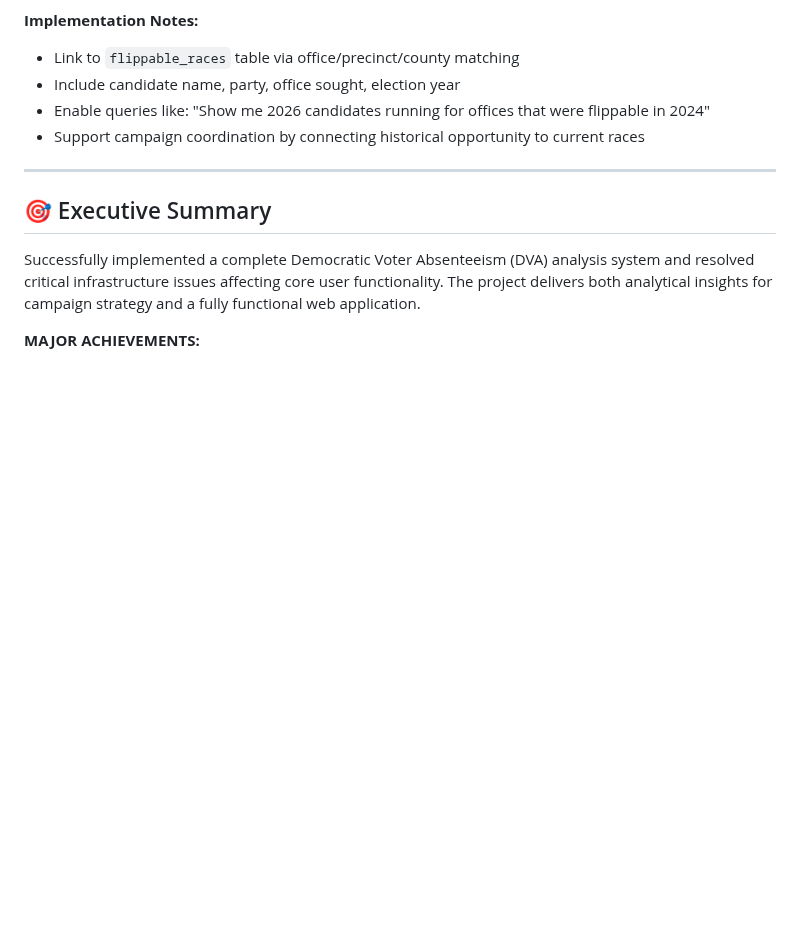
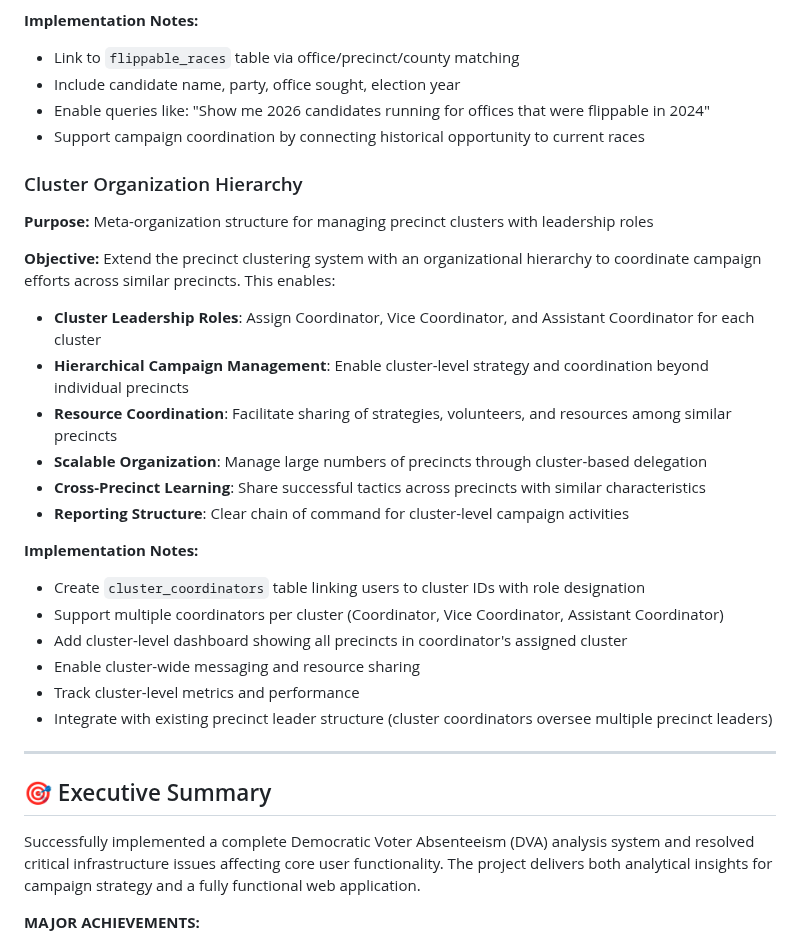
Before and after one commit to upandacross/precinct, a Markdown page: PROJECT_PROGRESS_SUMMARY.md, the part around the change. GitHub-like rendering; blank space fills up the shorter version.

Commit message:
Add future enhancement: cluster organization hierarchy with coordinators

```diff
--- a/PROJECT_PROGRESS_SUMMARY.md
+++ b/PROJECT_PROGRESS_SUMMARY.md
@@ -24,6 +24,26 @@
 - Include candidate name, party, office sought, election year
 - Enable queries like: "Show me 2026 candidates running for offices that were flippable in 2024"
 - Support campaign coordination by connecting historical opportunity to current races
+
+### Cluster Organization Hierarchy
+**Purpose:** Meta-organization structure for managing precinct clusters with leadership roles
+
+**Objective:** Extend the precinct clustering system with an organizational hierarchy to coordinate campaign efforts across similar precincts. This enables:
+
+- **Cluster Leadership Roles**: Assign Coordinator, Vice Coordinator, and Assistant Coordinator for each cluster
+- **Hierarchical Campaign Management**: Enable cluster-level strategy and coordination beyond individual precincts
+- **Resource Coordination**: Facilitate sharing of strategies, volunteers, and resources among similar precincts
+- **Scalable Organization**: Manage large numbers of precincts through cluster-based delegation
+- **Cross-Precinct Learning**: Share successful tactics across precincts with similar characteristics
+- **Reporting Structure**: Clear chain of command for cluster-level campaign activities
+
+**Implementation Notes:**
+- Create `cluster_coordinators` table linking users to cluster IDs with role designation
+- Support multiple coordinators per cluster (Coordinator, Vice Coordinator, Assistant Coordinator)
+- Add cluster-level dashboard showing all precincts in coordinator's assigned cluster
+- Enable cluster-wide messaging and resource sharing
+- Track cluster-level metrics and performance
+- Integrate with existing precinct leader structure (cluster coordinators oversee multiple precinct leaders)
 
 ---
 
```
